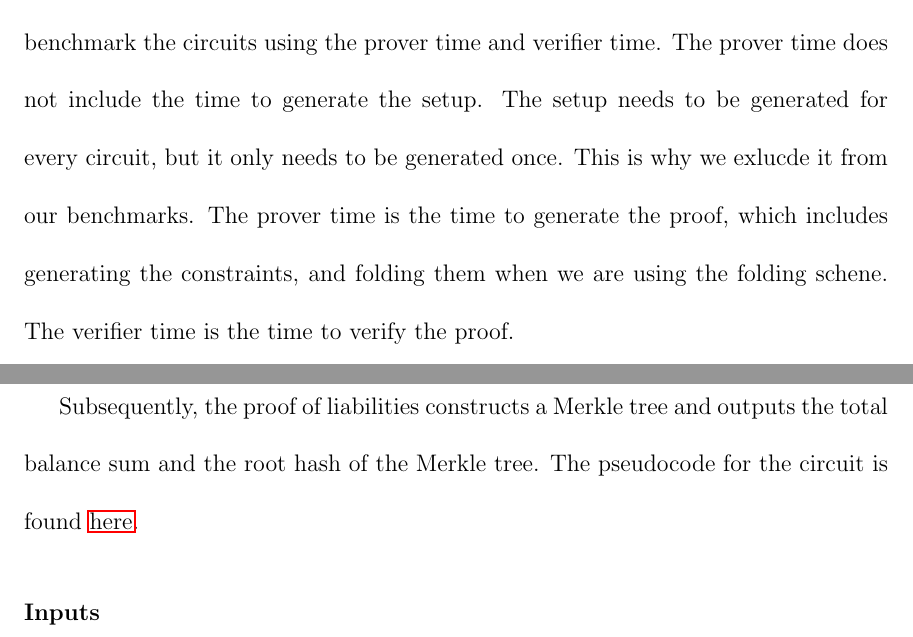
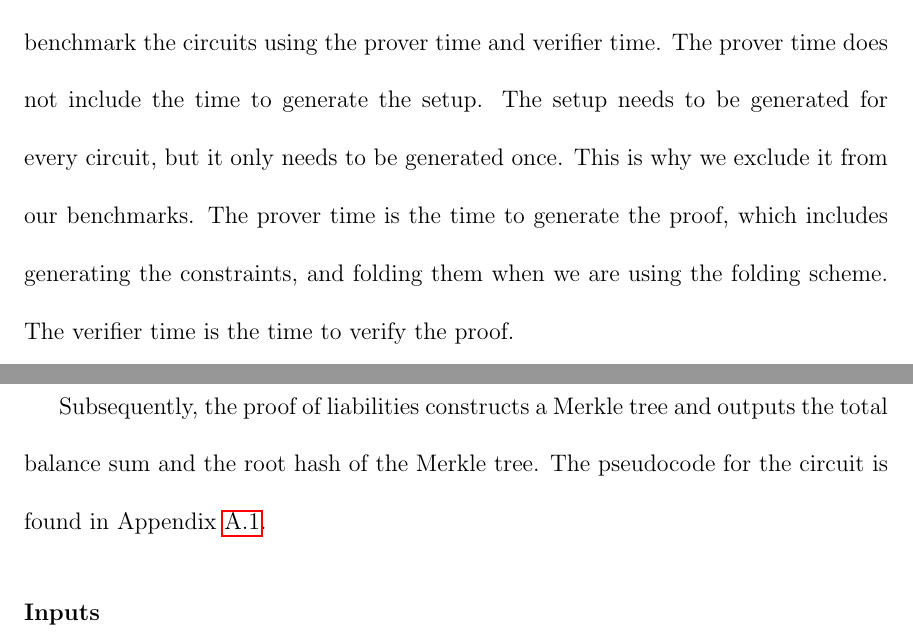
Before and after one commit to AntoineCyr/thesis, a LaTeX thesis (main.tex, which reads sections/08-proof-of-liabilities.tex): two parts of pages 53 and 54 of 94, joined at a grey line, cut so that both start at the same text. Compiled offline with pdfLaTeX.

Commit message:
comments on section 4

```diff
--- a/sections/08-proof-of-liabilities.tex
+++ b/sections/08-proof-of-liabilities.tex
@@ -49,17 +61,25 @@ SnarkJS is a JavaScript library that provides tools for working with zk-SNARKs,
 SnarkJS facilitates generating zk-SNARK proofs for specific instances of the circuit using the r1cs and witness file.
 SnarkJS also provides utilities for verifying the proofs.
 
+%JC: this could be clearer. Your idea -> Circom -> circuit -> SnarkJS -> proof
+
+
 \subsection{Benchmark}
 We use Groth16 as a SNARK design choice because it is simple and fast.
 We will benchmark the circuits using the prover time and verifier time. The prover time does not include the time to generate the setup.
-The setup needs to be generated for every circuit, but it only needs to be generated once. This is why we exlucde it from our benchmarks.
-The prover time is the time to generate the proof, which includes generating the constraints, and folding them when we are using the folding schene.
+The setup needs to be generated for every circuit, but it only needs to be generated once. This is why we exclude it from our benchmarks.
+The prover time is the time to generate the proof, which includes generating the constraints, and folding them when we are using the folding scheme.
 The verifier time is the time to verify the proof.
 
+% Also should mention that setup is trusted and think about who is going to do the setup... you could also punt on this and say that you benchmark groth16 but in practice someone might want to use universal setup (plonk) or transparent setup (starks)
+
 \subsection{Tree construction}
+
 The size of the tree is dynamic with the number of users. For instance if we have $2^5 - 10$ users, we will use a tree of 5 levels. This means we will
 have 10 empty nodes. We will use empty hash and 0 as the value for the empty nodes. Those values are valid inputs for the MiMCSponge hash construction,
 and will give a valid hash has an output. An empty node has no impact on the state of the tree.
+
+% JC: this says "the tree" as if the reader will know there is a tree and what it is... you should back up and explain what the tree is and what it is used for
 
 The size of the tree decides the number of constraints. We need a separate setup for every tree size, but they those setups are precomputed.
 For instance, a power of Tau of 8 (8 refers to the number of degree of the QAP polynomial) can handle up to 256 constraints, 9 for 512 constraints, and so on.
@@ -73,7 +93,7 @@ These verifications are crucial to prevent overflow or underflow issues, given t
 The circuit sums balances, checks ranges, and builds a Merkle tree by repeatedly combining values with a secure scrambling process called hashing, which is complex to ensure privacy.
 
 Subsequently, the proof of liabilities constructs a Merkle tree and outputs the total balance sum and the root hash of the Merkle tree.
-The pseudocode for the circuit is found \hyperref[subsec:plc]{here}.
+The pseudocode for the circuit is found in Appendix~\ref{subsec:plc}.
 
 
 \paragraph{Inputs}
```
Also changed, not shown: main.bbl, main.pdf, sections/08-proof-of-liabilities.tex (24 more changed lines), 3 other files.
